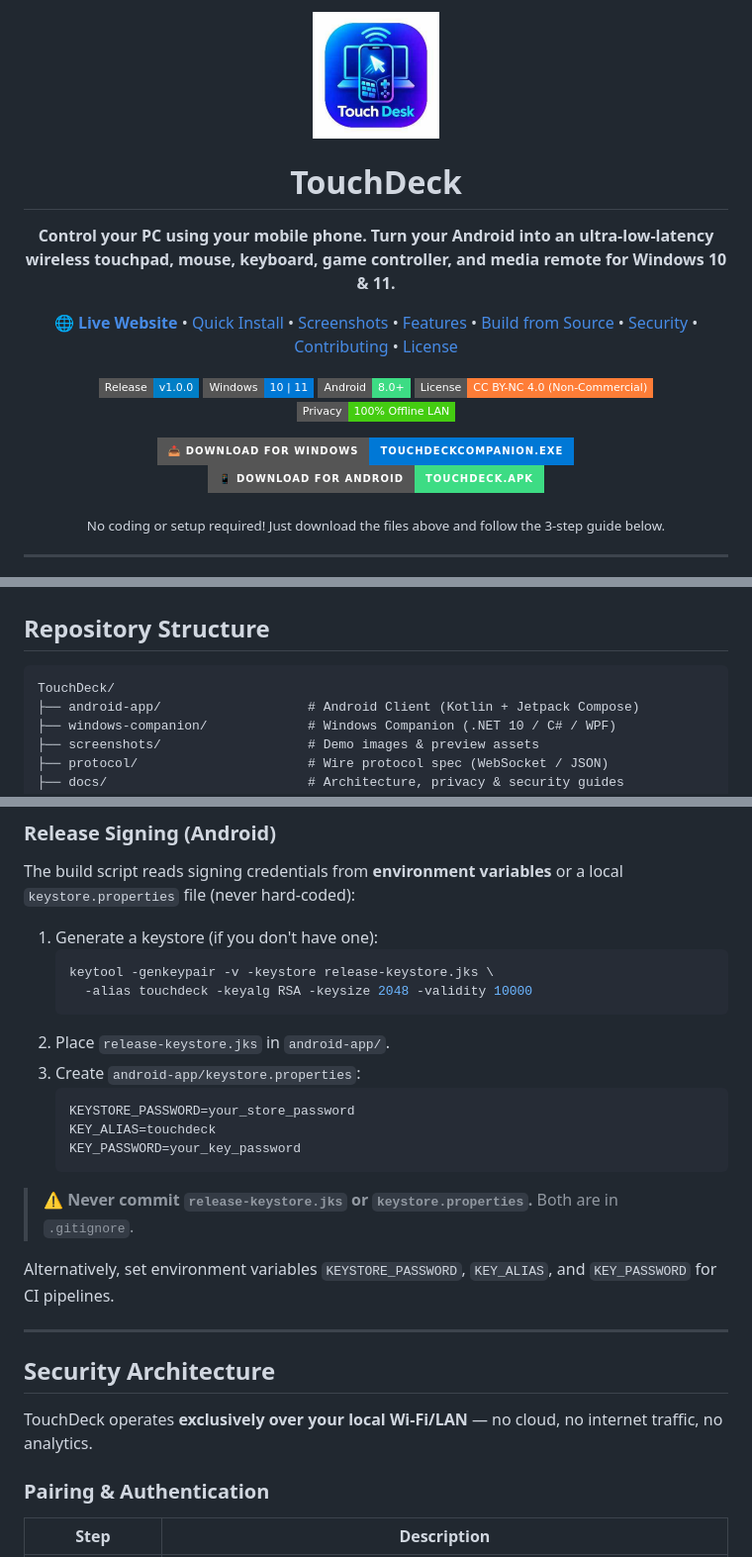
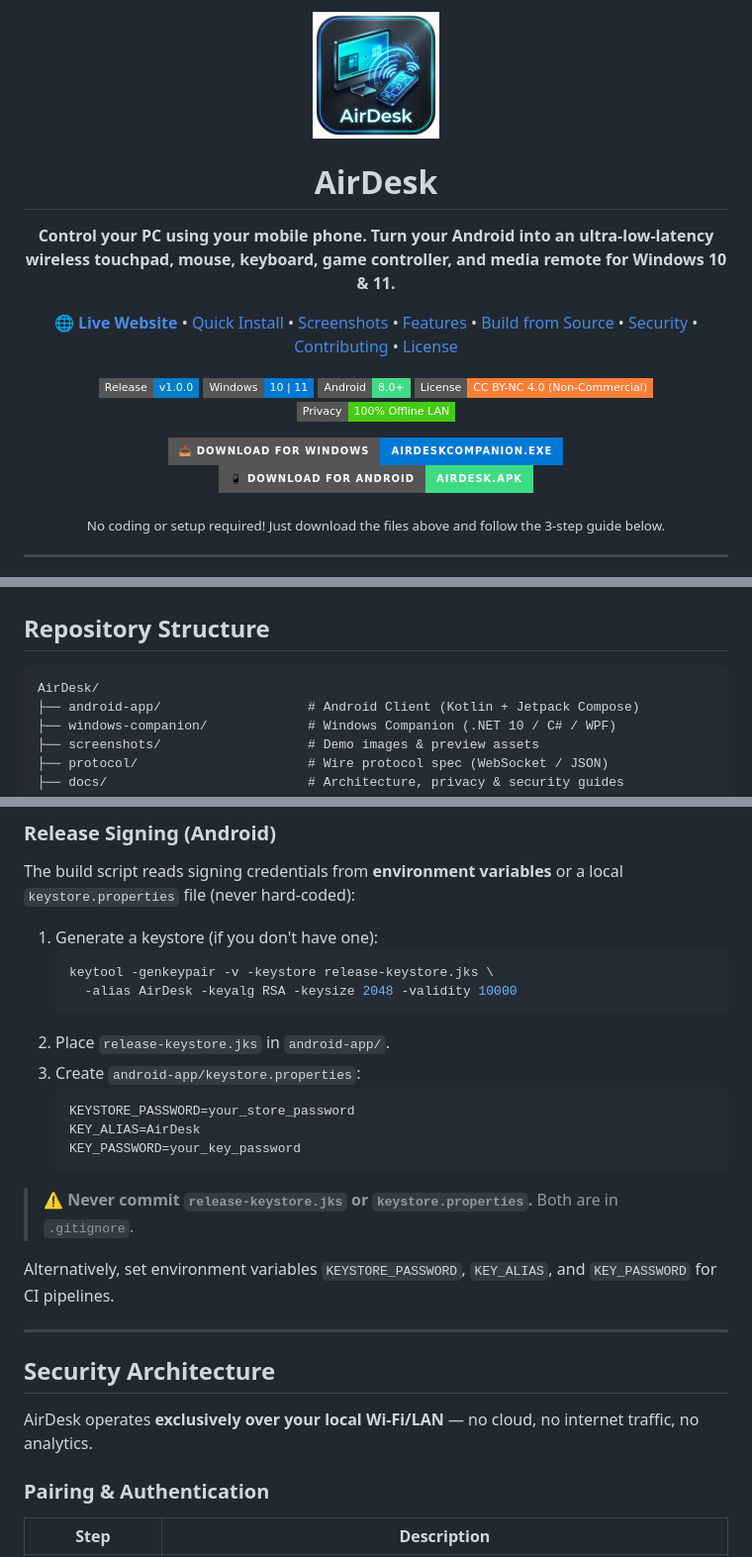
Before and after one commit to Yashwanthvm06/AirDeck, a Markdown page: README.md, 3 parts joined by grey strips. Shown at 99% size. GitHub-like rendering; pictures changed too: icon_512.png; badges without logos.

````diff
--- a/README.md
+++ b/README.md
@@ -3,6 +3,6 @@
 </p>
 
-<h1 align="center">TouchDeck</h1>
+<h1 align="center">AirDesk</h1>
 <p align="center">
   <strong>Control your PC using your mobile phone. Turn your Android into an ultra-low-latency wireless touchpad, mouse, keyboard, game controller, and media remote for Windows 10 & 11.</strong>
 </p>
@@ -30,12 +30,12 @@
 <!-- ONE-CLICK DOWNLOAD BUTTONS FOR USERS       -->
 <!-- ========================================== -->
 <p align="center">
-  <a href="https://github.com/yashwanthvm06/TouchDeck/releases/latest">
-    <img src="https://img.shields.io/badge/📥%20Download%20for%20Windows-TouchDeckCompanion.exe-0078D6?style=for-the-badge&logo=windows&logoColor=white" alt="Download Windows Companion" height="42" />
+  <a href="https://github.com/yashwanthvm06/AirDesk/releases/latest">
+    <img src="https://img.shields.io/badge/📥%20Download%20for%20Windows-AirDeskCompanion.exe-0078D6?style=for-the-badge&logo=windows&logoColor=white" alt="Download Windows Companion" height="42" />
   </a>
   &nbsp;&nbsp;&nbsp;&nbsp;
-  <a href="https://github.com/yashwanthvm06/TouchDeck/releases/latest">
-    <img src="https://img.shields.io/badge/📱%20Download%20for%20Android-TouchDeck.apk-3DDC84?style=for-the-badge&logo=android&logoColor=white" alt="Download Android APK" height="42" />
+  <a href="https://github.com/yashwanthvm06/AirDesk/releases/latest">
+    <img src="https://img.shields.io/badge/📱%20Download%20for%20Android-AirDesk.apk-3DDC84?style=for-the-badge&logo=android&logoColor=white" alt="Download Android APK" height="42" />
   </a>
 </p>
 
@@ -95,7 +127,7 @@
 ## Repository Structure
 
 ```
-TouchDeck/
+AirDesk/
 ├── android-app/                   # Android Client (Kotlin + Jetpack Compose)
 ├── windows-companion/             # Windows Companion (.NET 10 / C# / WPF)
 ├── screenshots/                   # Demo images & preview assets
@@ -139,13 +171,13 @@ The build script reads signing credentials from **environment variables** or a l
 1. Generate a keystore (if you don't have one):
    ```bash
    keytool -genkeypair -v -keystore release-keystore.jks \
-     -alias touchdeck -keyalg RSA -keysize 2048 -validity 10000
+     -alias AirDesk -keyalg RSA -keysize 2048 -validity 10000
    ```
 2. Place `release-keystore.jks` in `android-app/`.
 3. Create `android-app/keystore.properties`:
    ```properties
    KEYSTORE_PASSWORD=your_store_password
-   KEY_ALIAS=touchdeck
+   KEY_ALIAS=AirDesk
    KEY_PASSWORD=your_key_password
    ```
 
@@ -157,7 +189,7 @@ Alternatively, set environment variables `KEYSTORE_PASSWORD`, `KEY_ALIAS`, and `
 
 ## Security Architecture
 
-TouchDeck operates **exclusively over your local Wi-Fi/LAN** — no cloud, no internet traffic, no analytics.
+AirDesk operates **exclusively over your local Wi-Fi/LAN** — no cloud, no internet traffic, no analytics.
 
 ### Pairing & Authentication
 
````
Also changed, not shown: other parts of README.md (+41 -9 lines), screenshots/README.md (+1 -1 lines), docs/icon_512.png, 7 other files.
